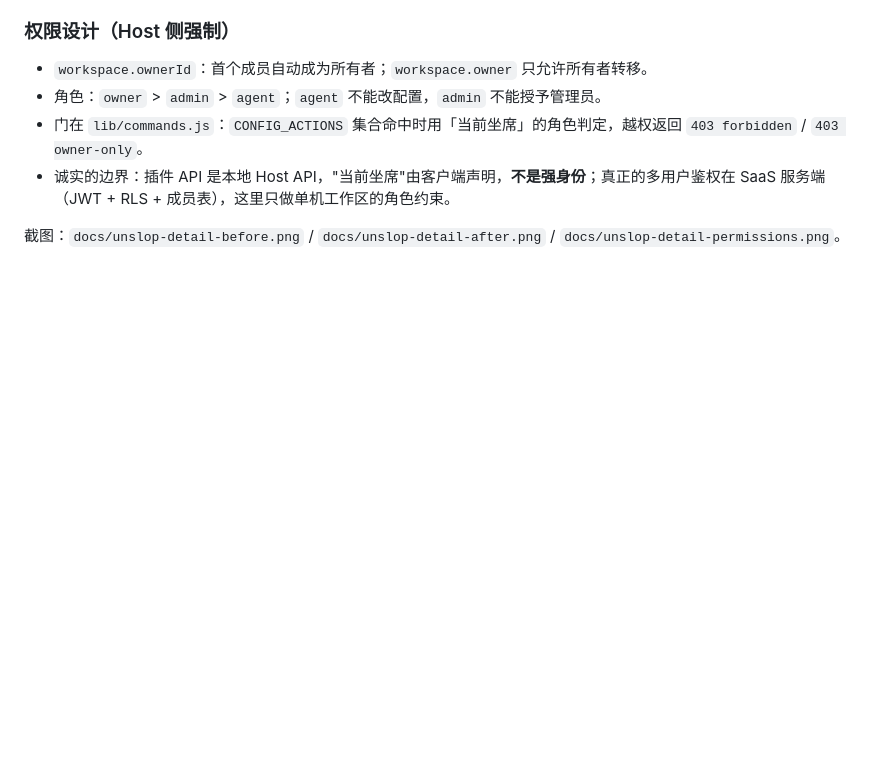
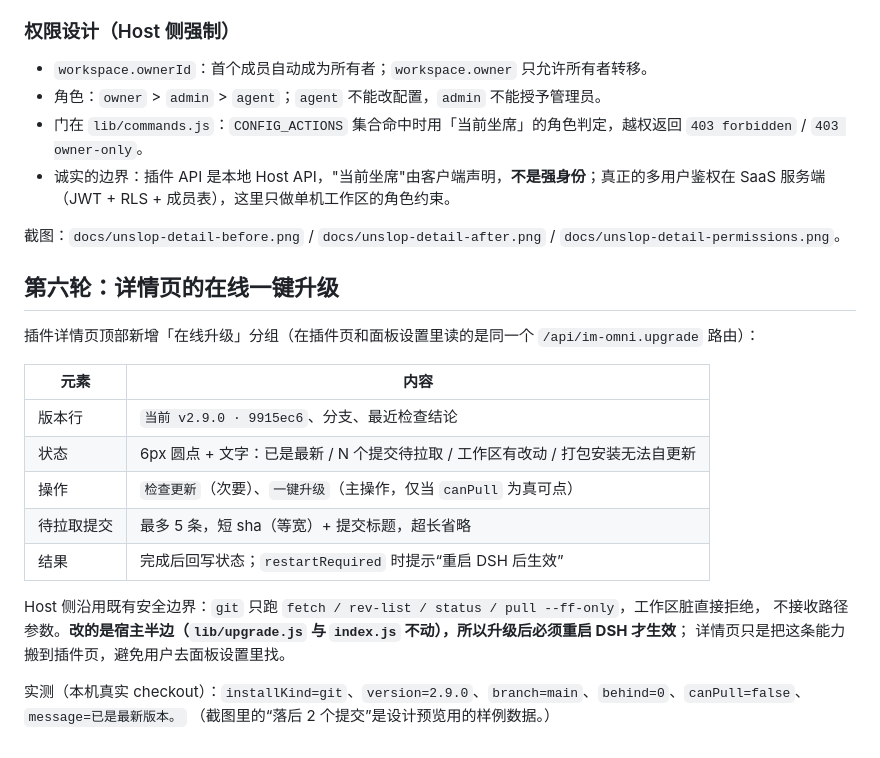
Before and after one commit to ctomall/dsh-im-omni, a Markdown page: docs/UNSLOP.md, the part around the change. Rendered like a GitHub page; blank space fills up the shorter version.

```diff
--- a/docs/UNSLOP.md
+++ b/docs/UNSLOP.md
@@ -134,3 +134,22 @@ $ curl "http://127.0.0.1:52102/plugins/??dsh-im-omni/client.js&rev=92174c545404"
 - 诚实的边界：插件 API 是本地 Host API，"当前坐席"由客户端声明，**不是强身份**；真正的多用户鉴权在 SaaS 服务端（JWT + RLS + 成员表），这里只做单机工作区的角色约束。
 
 截图：`docs/unslop-detail-before.png` / `docs/unslop-detail-after.png` / `docs/unslop-detail-permissions.png`。
+
+## 第六轮：详情页的在线一键升级
+
+插件详情页顶部新增「在线升级」分组（在插件页和面板设置里读的是同一个 `/api/im-omni.upgrade` 路由）：
+
+| 元素 | 内容 |
+| --- | --- |
+| 版本行 | `当前 v2.9.0 · 9915ec6`、分支、最近检查结论 |
+| 状态 | 6px 圆点 + 文字：已是最新 / N 个提交待拉取 / 工作区有改动 / 打包安装无法自更新 |
+| 操作 | `检查更新`（次要）、`一键升级`（主操作，仅当 `canPull` 为真可点） |
+| 待拉取提交 | 最多 5 条，短 sha（等宽）+ 提交标题，超长省略 |
+| 结果 | 完成后回写状态；`restartRequired` 时提示“重启 DSH 后生效” |
+
+Host 侧沿用既有安全边界：`git` 只跑 `fetch / rev-list / status / pull --ff-only`，工作区脏直接拒绝，
+不接收路径参数。**改的是宿主半边（`lib/upgrade.js` 与 `index.js` 不动），所以升级后必须重启 DSH 才生效**；
+详情页只是把这条能力搬到插件页，避免用户去面板设置里找。
+
+实测（本机真实 checkout）：`installKind=git`、`version=2.9.0`、`branch=main`、`behind=0`、`canPull=false`、`message=已是最新版本。`
+（截图里的“落后 2 个提交”是设计预览用的样例数据。）
```
Also changed, not shown: docs/unslop-detail-upgrade.png (added), 2 other files.
